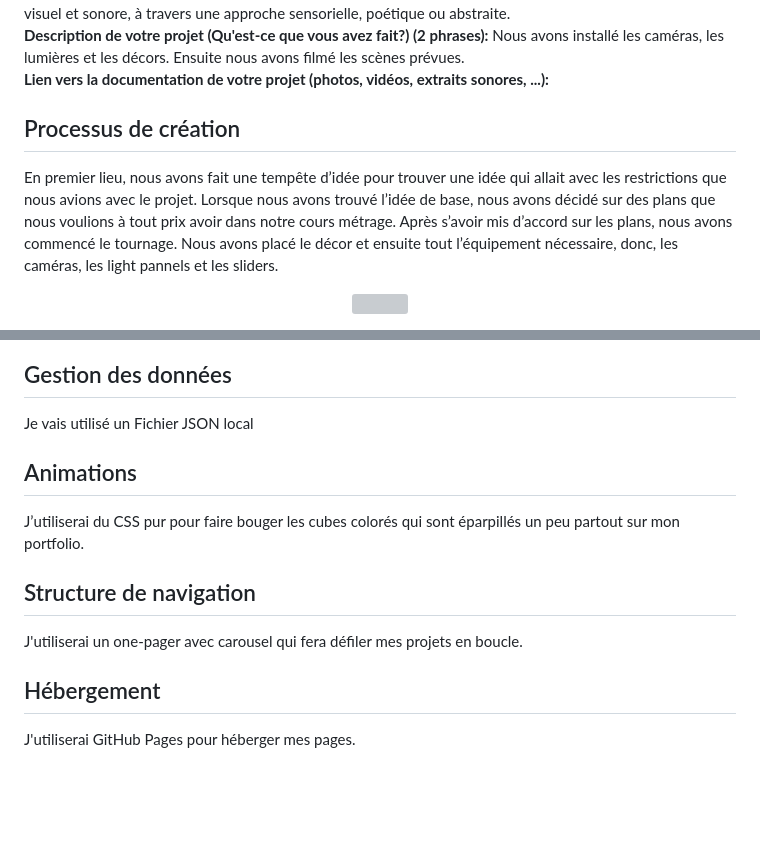
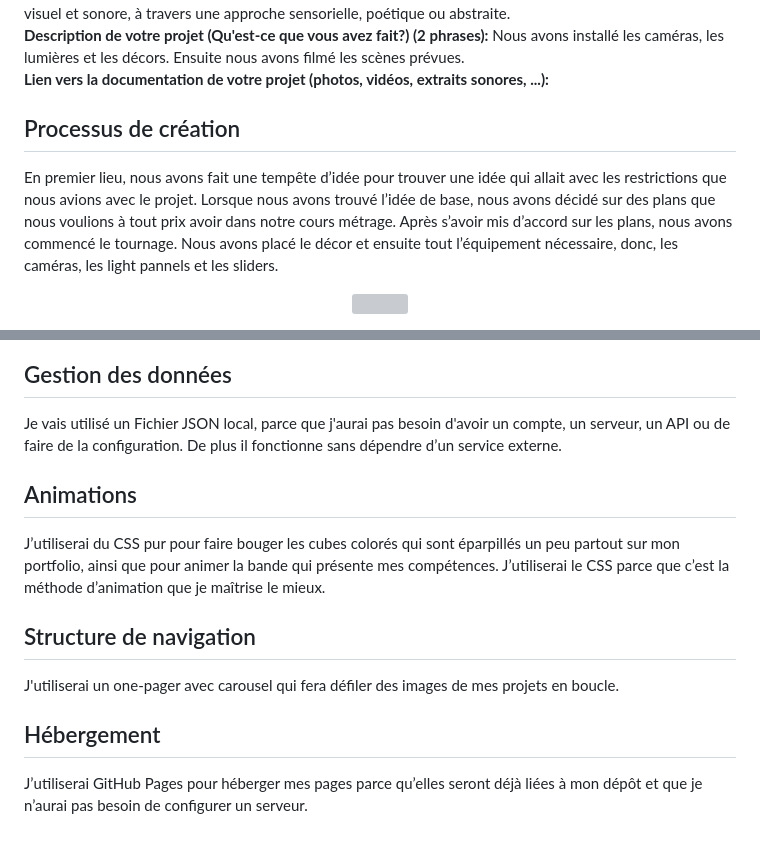
Before and after one commit to Sutol92/portfolio-stanley-olivier-vital, a Markdown page: PLANIFICATION.md, 2 parts joined by grey strips. GitHub-like rendering; blank space fills up the shorter version; grey boxes are pictures that could not be loaded.

Commit message:
ajout de la raison pour les 4 technologies

```diff
--- a/PLANIFICATION.md
+++ b/PLANIFICATION.md
@@ -78,9 +86,10 @@ Contribuer à la réalisation de projets qui me permettent d’être fier de mon
 <b>Description de votre projet (Qu'est-ce que vous avez fait?) (2 phrases):</b> Nous avons installé les caméras, les lumières et les décors. Ensuite nous avons filmé les scènes prévues. <br>
 <b>Lien vers la documentation de votre projet (photos, vidéos, extraits sonores, ...):</b> <br>
 
+## Processus de création
 
-## Processus de création
 En premier lieu, nous avons fait une tempête d’idée pour trouver une idée qui allait avec les restrictions que nous avions avec le projet. Lorsque nous avons trouvé l’idée de base, nous avons décidé sur des plans que nous voulions à tout prix avoir dans notre cours métrage. Après s’avoir mis d’accord sur les plans, nous avons commencé le tournage. Nous avons placé le décor et ensuite tout l’équipement nécessaire, donc, les caméras, les light pannels et les sliders.
+
 <p align="center">
     <img src="/medias/behind_the_scenes_equipement.jpg" width=500px>
 </p>
@@ -96,16 +105,16 @@ Finalement, après avoir filmé tous les plans, nous avons exporté tous les pla
 
 ## Gestion des données
 
-Je vais utilisé un Fichier JSON local
+Je vais utilisé un Fichier JSON local, parce que j'aurai pas besoin d'avoir un compte, un serveur, un API ou de faire de la configuration. De plus il fonctionne sans dépendre d’un service externe.
 
 ## Animations
 
-J’utiliserai du CSS pur pour faire bouger les cubes colorés qui sont éparpillés un peu partout sur mon portfolio.
+J’utiliserai du CSS pur pour faire bouger les cubes colorés qui sont éparpillés un peu partout sur mon portfolio, ainsi que pour animer la bande qui présente mes compétences. J’utiliserai le CSS parce que c’est la méthode d’animation que je maîtrise le mieux.
 
 ## Structure de navigation
 
-J'utiliserai un one-pager avec carousel qui fera défiler mes projets en boucle.
+J'utiliserai un one-pager avec carousel qui fera défiler des images de mes projets en boucle.
 
 ## Hébergement
 
-J'utiliserai GitHub Pages pour héberger mes pages.
+J’utiliserai GitHub Pages pour héberger mes pages parce qu’elles seront déjà liées à mon dépôt et que je n’aurai pas besoin de configurer un serveur.
```
Also changed, not shown: other parts of PLANIFICATION.md (+12 -4 lines).
